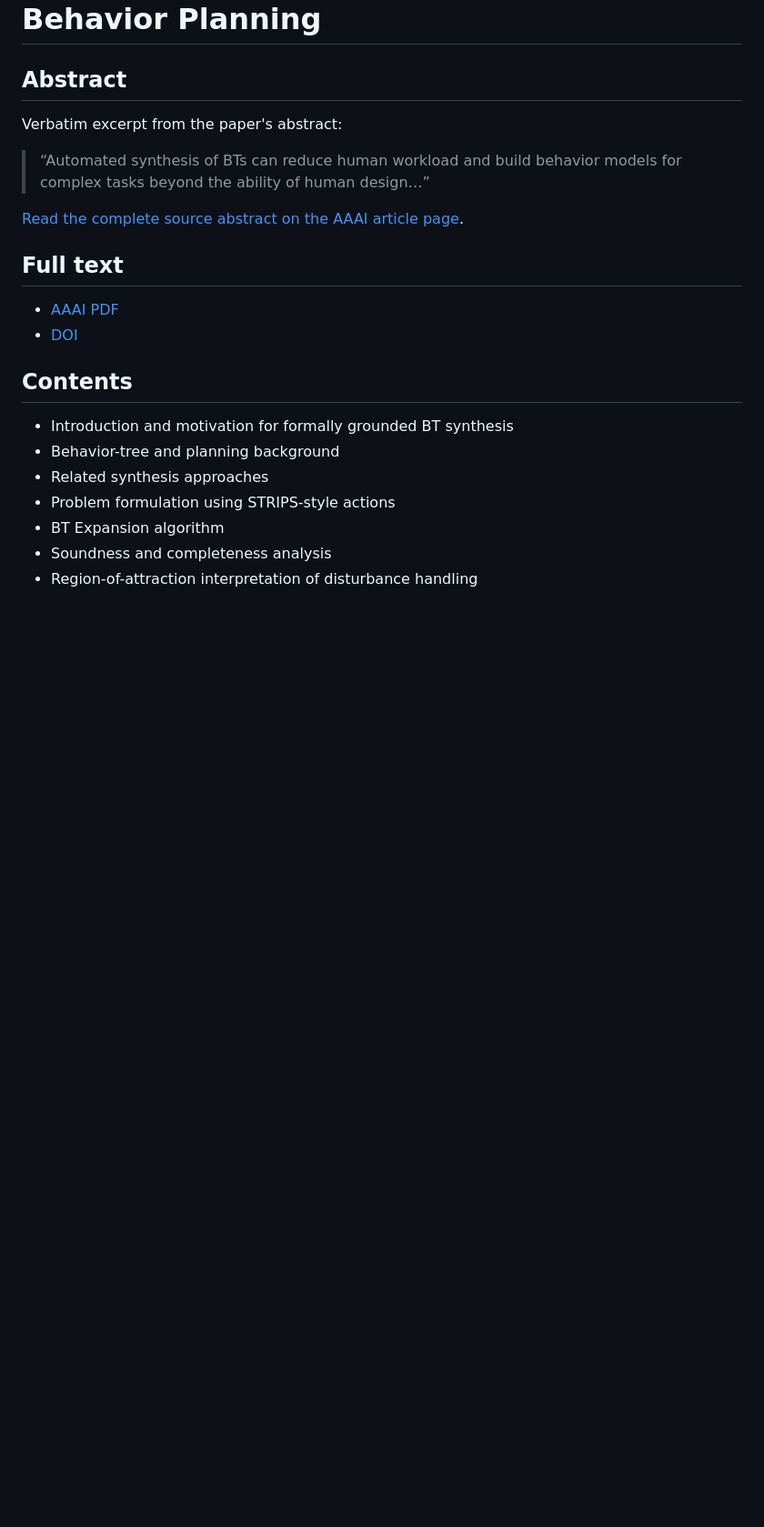
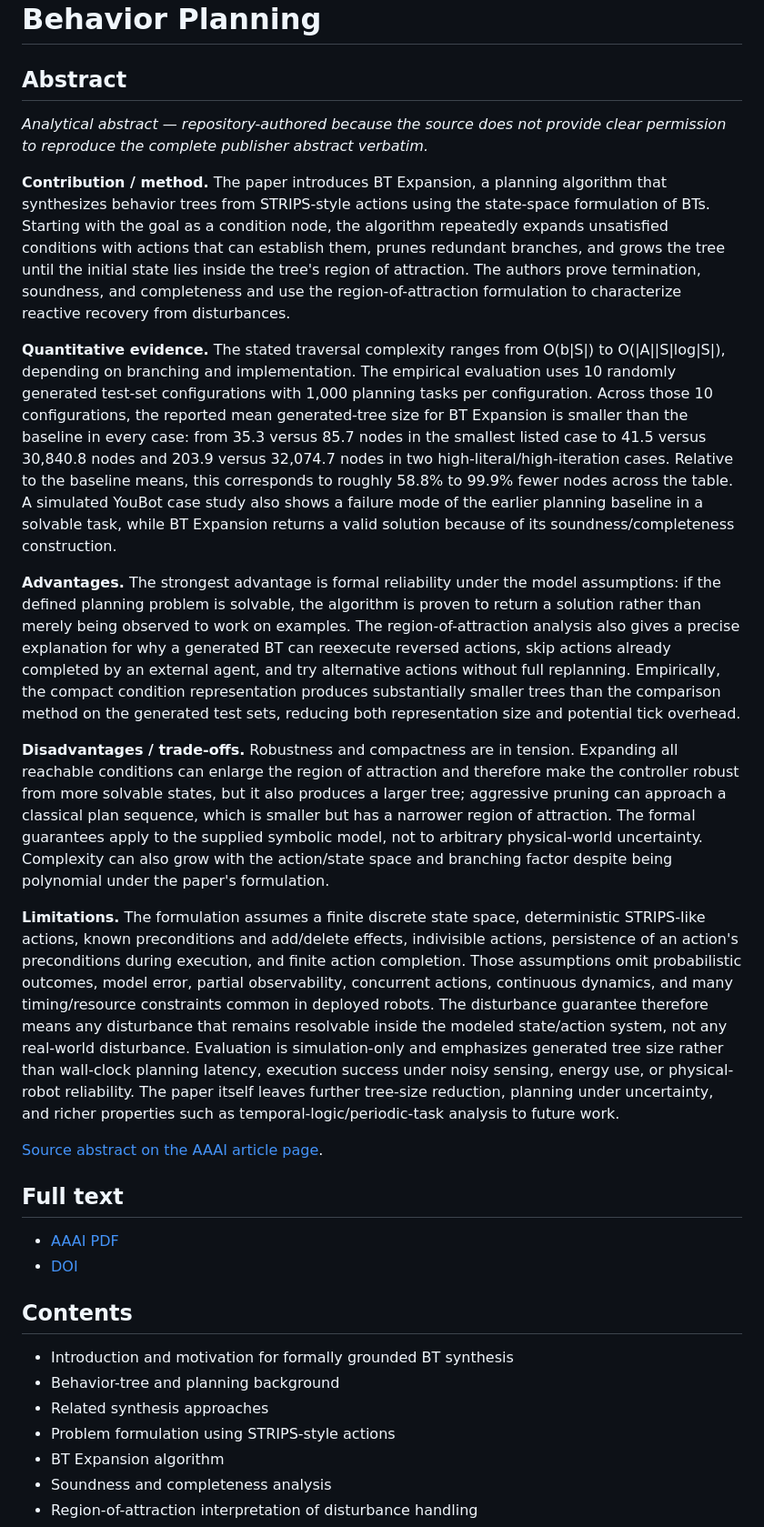
Before and after one commit to nobel-ai-tests/behavior-trees-autonomy, a Markdown page: papers/cai-et-al-2021-bt-expansion.md, the part around the change. Shown at 91% size. Rendered like a GitHub page; blank space fills up the shorter version.

Commit message:
Add analytical abstract for Cai 2021

```diff
--- a/papers/cai-et-al-2021-bt-expansion.md
+++ b/papers/cai-et-al-2021-bt-expansion.md
@@ -2,11 +2,19 @@
 
 ## Abstract
 
-Verbatim excerpt from the paper's abstract:
+*Analytical abstract — repository-authored because the source does not provide clear permission to reproduce the complete publisher abstract verbatim.*
 
-> “Automated synthesis of BTs can reduce human workload and build behavior models for complex tasks beyond the ability of human design…”
+**Contribution / method.** The paper introduces BT Expansion, a planning algorithm that synthesizes behavior trees from STRIPS-style actions using the state-space formulation of BTs. Starting with the goal as a condition node, the algorithm repeatedly expands unsatisfied conditions with actions that can establish them, prunes redundant branches, and grows the tree until the initial state lies inside the tree's region of attraction. The authors prove termination, soundness, and completeness and use the region-of-attraction formulation to characterize reactive recovery from disturbances.
 
-[Read the complete source abstract on the AAAI article page](https://ojs.aaai.org/index.php/AAAI/article/view/16755).
+**Quantitative evidence.** The stated traversal complexity ranges from O(b|S|) to O(|A||S|log|S|), depending on branching and implementation. The empirical evaluation uses 10 randomly generated test-set configurations with 1,000 planning tasks per configuration. Across those 10 configurations, the reported mean generated-tree size for BT Expansion is smaller than the baseline in every case: from 35.3 versus 85.7 nodes in the smallest listed case to 41.5 versus 30,840.8 nodes and 203.9 versus 32,074.7 nodes in two high-literal/high-iteration cases. Relative to the baseline means, this corresponds to roughly 58.8% to 99.9% fewer nodes across the table. A simulated YouBot case study also shows a failure mode of the earlier planning baseline in a solvable task, while BT Expansion returns a valid solution because of its soundness/completeness construction.
+
+**Advantages.** The strongest advantage is formal reliability under the model assumptions: if the defined planning problem is solvable, the algorithm is proven to return a solution rather than merely being observed to work on examples. The region-of-attraction analysis also gives a precise explanation for why a generated BT can reexecute reversed actions, skip actions already completed by an external agent, and try alternative actions without full replanning. Empirically, the compact condition representation produces substantially smaller trees than the comparison method on the generated test sets, reducing both representation size and potential tick overhead.
+
+**Disadvantages / trade-offs.** Robustness and compactness are in tension. Expanding all reachable conditions can enlarge the region of attraction and therefore make the controller robust from more solvable states, but it also produces a larger tree; aggressive pruning can approach a classical plan sequence, which is smaller but has a narrower region of attraction. The formal guarantees apply to the supplied symbolic model, not to arbitrary physical-world uncertainty. Complexity can also grow with the action/state space and branching factor despite being polynomial under the paper's formulation.
+
+**Limitations.** The formulation assumes a finite discrete state space, deterministic STRIPS-like actions, known preconditions and add/delete effects, indivisible actions, persistence of an action's preconditions during execution, and finite action completion. Those assumptions omit probabilistic outcomes, model error, partial observability, concurrent actions, continuous dynamics, and many timing/resource constraints common in deployed robots. The disturbance guarantee therefore means any disturbance that remains resolvable inside the modeled state/action system, not any real-world disturbance. Evaluation is simulation-only and emphasizes generated tree size rather than wall-clock planning latency, execution success under noisy sensing, energy use, or physical-robot reliability. The paper itself leaves further tree-size reduction, planning under uncertainty, and richer properties such as temporal-logic/periodic-task analysis to future work.
+
+[Source abstract on the AAAI article page](https://ojs.aaai.org/index.php/AAAI/article/view/16755).
 
 ## Full text
 
```
